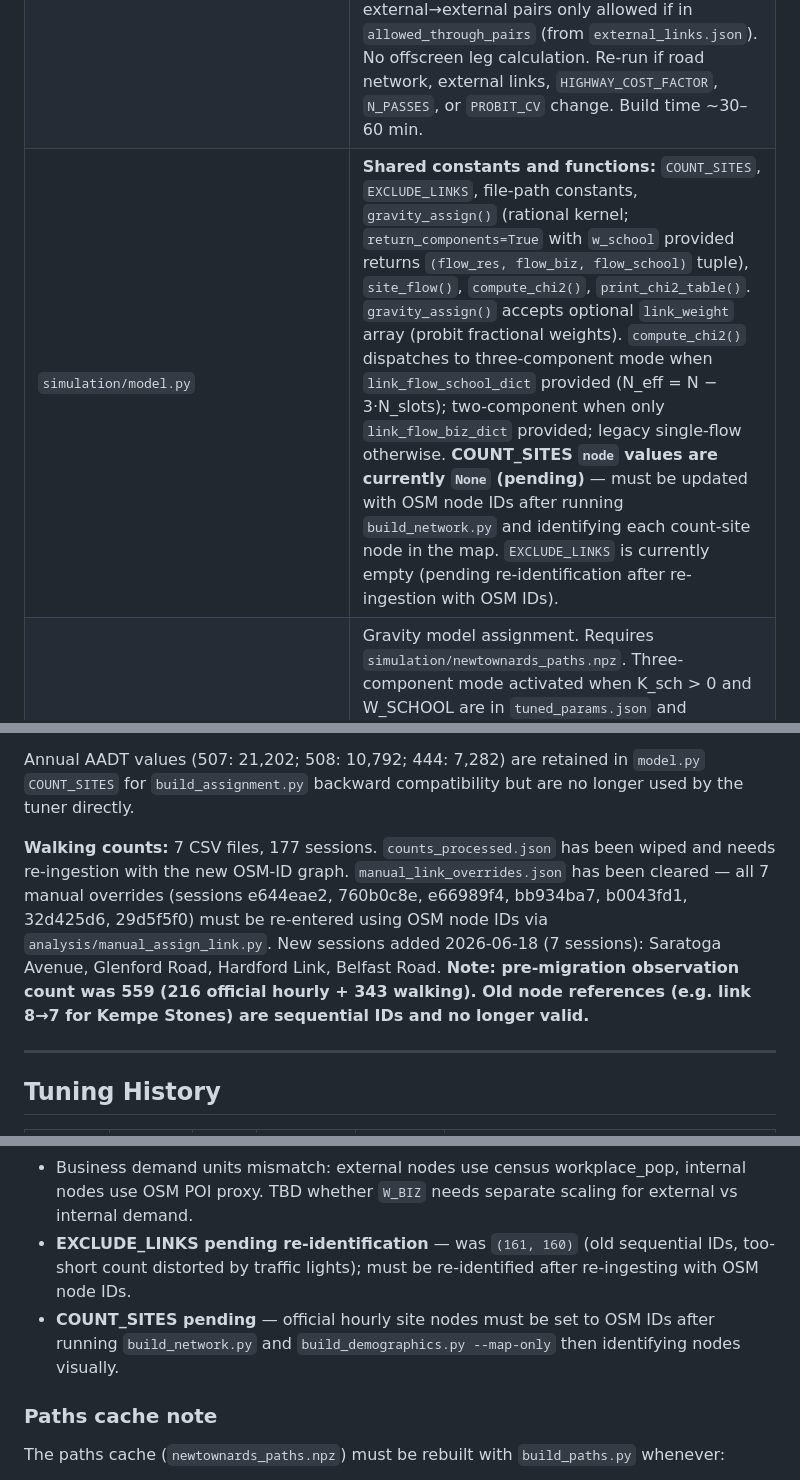
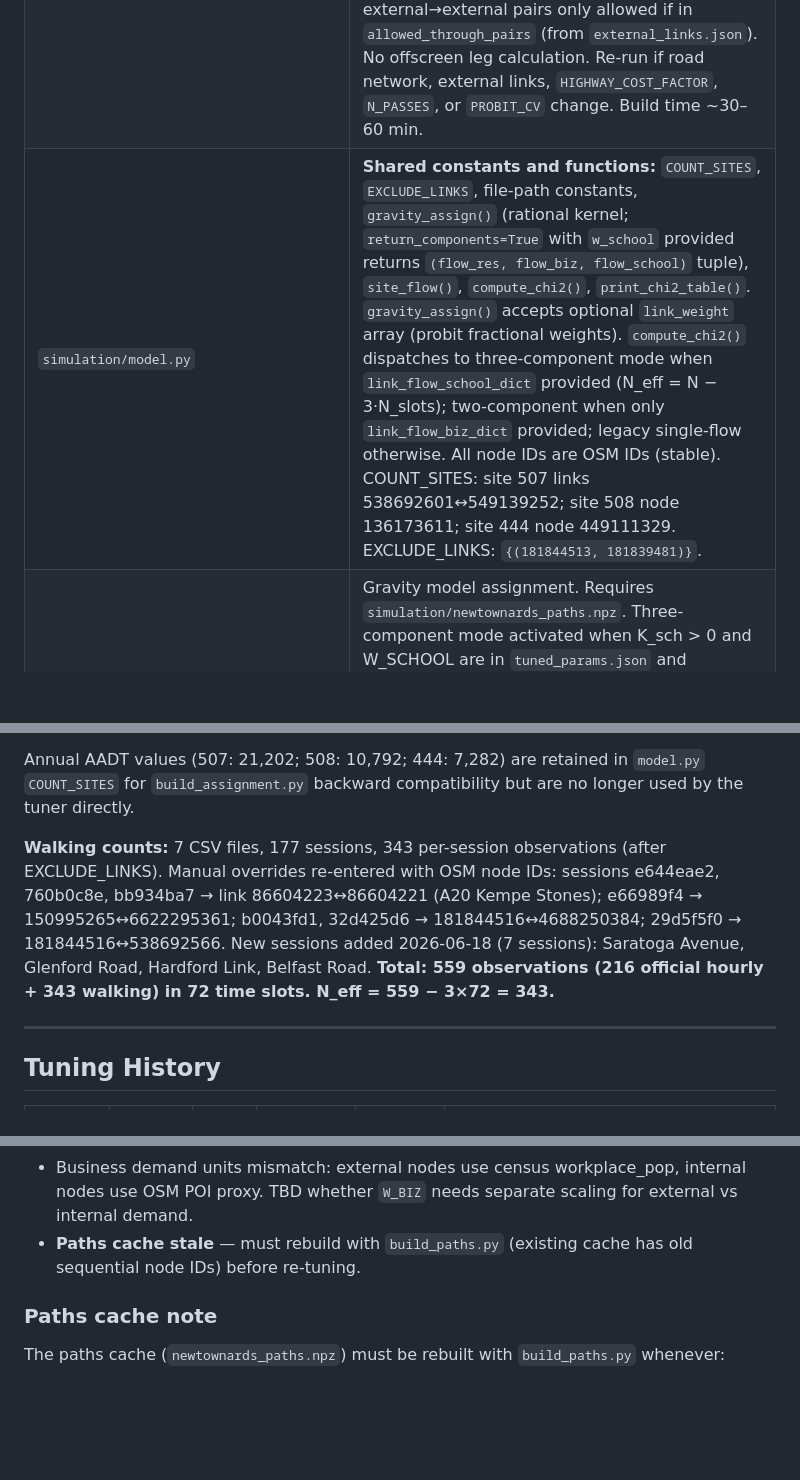
Before and after one commit to matthewkingston/roaaads-counter, a Markdown page: CLAUDE.md, 3 parts joined by grey strips. Rendered like a GitHub page; blank space fills up the shorter version.

Commit message:
docs: update CLAUDE.md with OSM node IDs for COUNT_SITES and EXCLUDE_LINKS
Records identified OSM node IDs for all count sites and manual overrides,
removes resolved TODOs, and updates outstanding concerns to reflect
migration complete (only paths cache rebuild remaining).

Co-Authored-By: Claude Sonnet 4.6 <noreply@anthropic.com>

```diff
--- a/CLAUDE.md
+++ b/CLAUDE.md
@@ -51,7 +51,7 @@ than restart.
 | `simulation/build_external_links.py` | **NEW.** Queries a local OSRM instance (NI extract, car profile, `http://localhost:5000`) to derive all external zone connectivity. **X→B links:** for each (external node, boundary node) ordered pair, keeps the link only if that boundary node is the first boundary node encountered in the OSRM route (i.e., it is the natural entry point into the core). **B→X links:** symmetric with X→B — keeps B→X only if no other boundary node appears in the OSRM route sequence (i.e., B is the last boundary node departed on the way to X). If another boundary node B' appears, the journey is already covered by B→B' + B'→X. **Boundary→boundary exterior shortcuts:** for each ordered boundary pair, if the route exits the core first, adds a directed shortcut with duration summed from OSRM annotations up to the first boundary node re-encountered. **Through-route allowlist:** for each ordered external-external pair, checks if any OSRM route node is a boundary node; if so adds to `allowed_through_pairs`. Outputs `data/external_links.json`. ~28,000 OSRM queries; under a minute on a local instance. |
 | `simulation/build_demographics.py` | Downloads NISRA population, allocates to nodes, detects boundary nodes, adds external node weights, builds map. `--map-only` skips demographic recomputation. `--zones-only` re-reads `data/census_zones.json` and patches only the external node entries in `node_weights.json`. **Boundary node detection:** loads core polygon from `census_zones.json`, identifies internal nodes (within core polygon), then boundary nodes = internal nodes with at least one edge going outside. Writes `boundary_node_ids` to `node_weights.json` (replaces the previous hand-specified list). **External node weights:** reads external node list from `census_zones.json` and writes population/workplace_pop to `node_weights.json`. **Population distribution:** building centroids snapped to road edges; DZs with <3 buildings fall back to road-length weighting. **Business demand:** workplace population × POI count (school/college/university excluded), augmented with OSM car park polygon area (public: area/25, private: area/50 equivalent persons). **School demand:** separate `node_school_demand` layer from OSM school POIs. Enrollment fallbacks: school→300, secondary_school→900, college→2000, university→3000 pupils. **Flow map layers:** combined AADT (default), residential (teal), business (amber→red), school (violet→purple). |
 | `simulation/build_paths.py` | Precomputes all-pairs shortest paths; result cached in `newtownards_paths.npz`. Now covers both internal road nodes and external census-area nodes. **Graph augmentation:** loads external nodes and edges from `data/external_links.json`; adds them to the routing graph before Dijkstra. External edges (X↔B, boundary shortcuts) are included in the adjacency matrix but NOT in `link_list` — they contribute to path distance but not to flow accumulation. **Probit loading:** all edges (road and external) perturbed with the same log-normal noise (CV=0.25, N_PASSES=25), giving stochastic spread in boundary node selection for external→internal OD pairs with similarly-weighted entry options. **OD pair filter:** external→external pairs only allowed if in `allowed_through_pairs` (from `external_links.json`). No offscreen leg calculation. Re-run if road network, external links, `HIGHWAY_COST_FACTOR`, `N_PASSES`, or `PROBIT_CV` change. Build time ~30–60 min. |
-| `simulation/model.py` | **Shared constants and functions:** `COUNT_SITES`, `EXCLUDE_LINKS`, file-path constants, `gravity_assign()` (rational kernel; `return_components=True` with `w_school` provided returns `(flow_res, flow_biz, flow_school)` tuple), `site_flow()`, `compute_chi2()`, `print_chi2_table()`. `gravity_assign()` accepts optional `link_weight` array (probit fractional weights). `compute_chi2()` dispatches to three-component mode when `link_flow_school_dict` provided (N_eff = N − 3·N_slots); two-component when only `link_flow_biz_dict` provided; legacy single-flow otherwise. **COUNT_SITES `node` values are currently `None` (pending)** — must be updated with OSM node IDs after running `build_network.py` and identifying each count-site node in the map. `EXCLUDE_LINKS` is currently empty (pending re-identification after re-ingestion with OSM IDs). |
+| `simulation/model.py` | **Shared constants and functions:** `COUNT_SITES`, `EXCLUDE_LINKS`, file-path constants, `gravity_assign()` (rational kernel; `return_components=True` with `w_school` provided returns `(flow_res, flow_biz, flow_school)` tuple), `site_flow()`, `compute_chi2()`, `print_chi2_table()`. `gravity_assign()` accepts optional `link_weight` array (probit fractional weights). `compute_chi2()` dispatches to three-component mode when `link_flow_school_dict` provided (N_eff = N − 3·N_slots); two-component when only `link_flow_biz_dict` provided; legacy single-flow otherwise. All node IDs are OSM IDs (stable). COUNT_SITES: site 507 links 538692601↔549139252; site 508 node 136173611; site 444 node 449111329. EXCLUDE_LINKS: `{(181844513, 181839481)}`. |
 | `simulation/build_assignment.py` | Gravity model assignment. Requires `simulation/newtownards_paths.npz`. Three-component mode activated when K_sch > 0 and W_SCHOOL are in `tuned_params.json` and `node_school_demand` is in `node_weights.json`. Saves `flows_res`, `flows_biz`, `flows_school` in `newtownards_flows.json`. Falls back to two-component (K_res/K_biz only) or legacy single-K for old param files. External node weights come from `node_weights.json` directly (no override from tuned params). |
 | `simulation/edit_network.py` | Manual network edits (node deletions etc.). |
 | `simulation/tuner_config.json` | **Tracked in git.** Gravity param regularization and temporal coupling priors. `gravity_lambda` + `gravity_ref` regularise P/ALPHA/BETA/W_BIZ/P_biz/ALPHA_biz; `gamma_coupling_scale` controls the per-slot aggregate coupling (γ = scale/std_f²); `phi_biz_prior`/`phi_biz_std` and `phi_school_prior`/`phi_school_std` set Gaussian priors on business and school flow fractions. **Removed:** `cities` block (replaced by `census_zones.json`) and `through_route_pairs` whitelist (replaced by OSRM-derived `external_links.json`). `lambda` is retained but no longer used (external zone params are not tuned). |
@@ -202,9 +202,9 @@ Annual AADT values (507: 21,202; 508: 10,792; 444: 7,282) are retained in `model
 `COUNT_SITES` for `build_assignment.py` backward compatibility but are no longer used
 by the tuner directly.
 
-**Walking counts:** 7 CSV files, 177 sessions. `counts_processed.json` has been wiped and needs re-ingestion with the new OSM-ID graph. `manual_link_overrides.json` has been cleared — all 7 manual overrides (sessions e644eae2, 760b0c8e, e66989f4, bb934ba7, b0043fd1, 32d425d6, 29d5f5f0) must be re-entered using OSM node IDs via `analysis/manual_assign_link.py`.
+**Walking counts:** 7 CSV files, 177 sessions, 343 per-session observations (after EXCLUDE_LINKS). Manual overrides re-entered with OSM node IDs: sessions e644eae2, 760b0c8e, bb934ba7 → link 86604223↔86604221 (A20 Kempe Stones); e66989f4 → 150995265↔6622295361; b0043fd1, 32d425d6 → 181844516↔4688250384; 29d5f5f0 → 181844516↔538692566.
 New sessions added 2026-06-18 (7 sessions): Saratoga Avenue, Glenford Road, Hardford Link, Belfast Road.
-**Note: pre-migration observation count was 559 (216 official hourly + 343 walking). Old node references (e.g. link 8→7 for Kempe Stones) are sequential IDs and no longer valid.**
+**Total: 559 observations (216 official hourly + 343 walking) in 72 time slots. N_eff = 559 − 3×72 = 343.**
 
 ---
 
@@ -250,8 +250,7 @@ W_SCHOOL=1.00, P_school=600s, ALPHA_school=2.00 (at ref).
 - `719→325` / `325→719` Messines Road persistent (old IDs; z=−3.33/−2.53).
 - Hardford Link persistent (old IDs; z=−3.25/−3.19/−2.73).
 - Business demand units mismatch: external nodes use census workplace_pop, internal nodes use OSM POI proxy. TBD whether `W_BIZ` needs separate scaling for external vs internal demand.
-- **EXCLUDE_LINKS pending re-identification** — was `(161, 160)` (old sequential IDs, too-short count distorted by traffic lights); must be re-identified after re-ingesting with OSM node IDs.
-- **COUNT_SITES pending** — official hourly site nodes must be set to OSM IDs after running `build_network.py` and `build_demographics.py --map-only` then identifying nodes visually.
+- **Paths cache stale** — must rebuild with `build_paths.py` (existing cache has old sequential node IDs) before re-tuning.
 
 ### Paths cache note
 The paths cache (`newtownards_paths.npz`) must be rebuilt with `build_paths.py` whenever:
```
